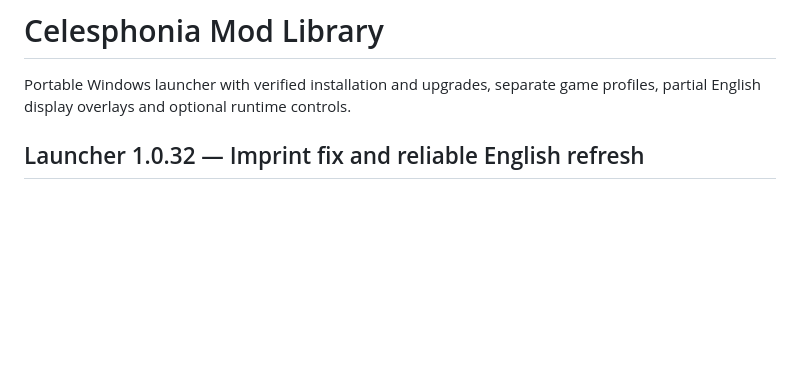
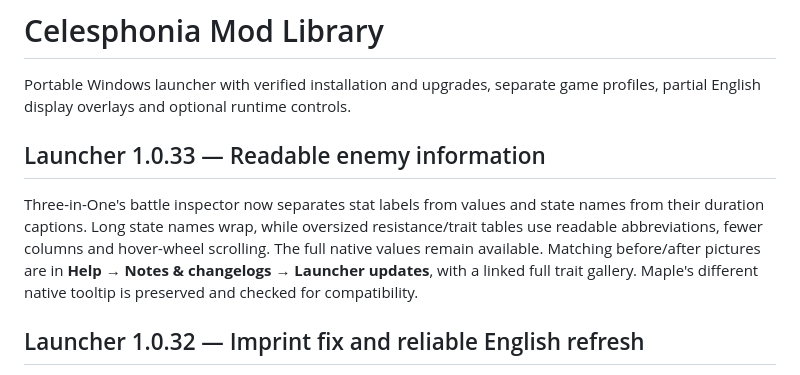
Before and after one commit to kitomisaitichi-design/celesphonia-launcher, a Markdown page: README.md, the part around the change. Drawn GitHub-style; blank space fills up the shorter version.

Commit message:
Keep enemy inspection labels durations and traits readable

```diff
--- a/README.md
+++ b/README.md
@@ -1,6 +1,10 @@
 # Celesphonia Mod Library
 
 Portable Windows launcher with verified installation and upgrades, separate game profiles, partial English display overlays and optional runtime controls.
+
+## Launcher 1.0.33 — Readable enemy information
+
+Three-in-One's battle inspector now separates stat labels from values and state names from their duration captions. Long state names wrap, while oversized resistance/trait tables use readable abbreviations, fewer columns and hover-wheel scrolling. The full native values remain available. Matching before/after pictures are in **Help → Notes & changelogs → Launcher updates**, with a linked full trait gallery. Maple's different native tooltip is preserved and checked for compatibility.
 
 ## Launcher 1.0.32 — Imprint fix and reliable English refresh
 
```
Also changed, not shown: LAUNCHER CHANGELOG.md (+17 -0 lines), docs/enemy-info-1.0.33-gallery.md (added, +29 -0 lines), docs/enemy-info-1.0.33-trace.md (added, +13 -0 lines), docs/images/enemy-info-creator-after.png (added), docs/images/enemy-info-creator-before.png (added), docs/images/enemy-info-stats-after.png (added), docs/images/enemy-info-stats-before.png (added), 7 other files.
